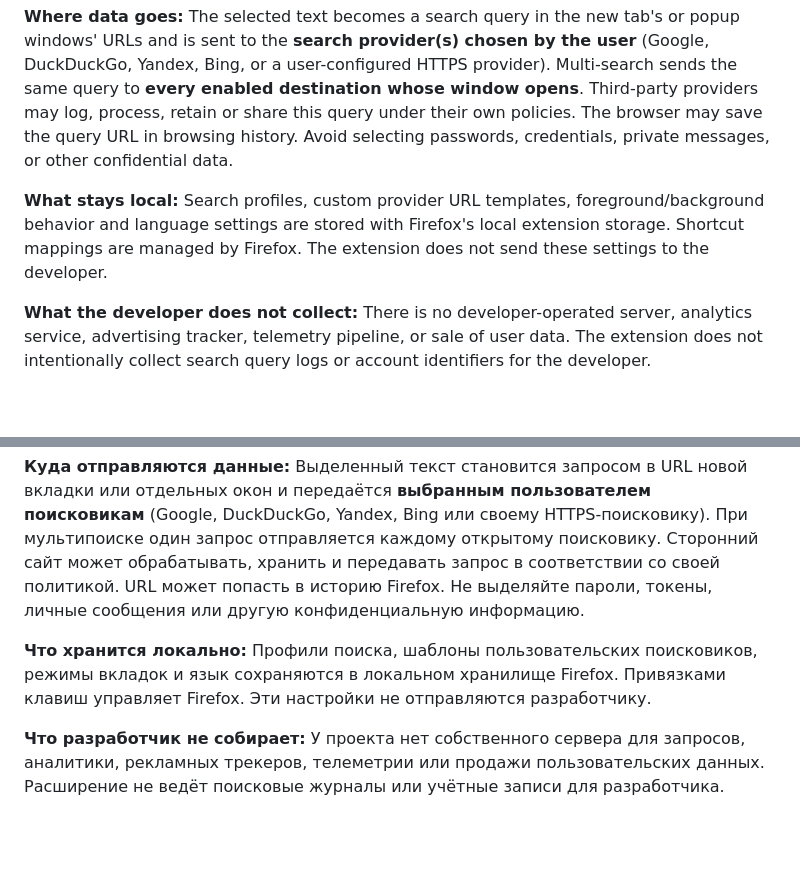
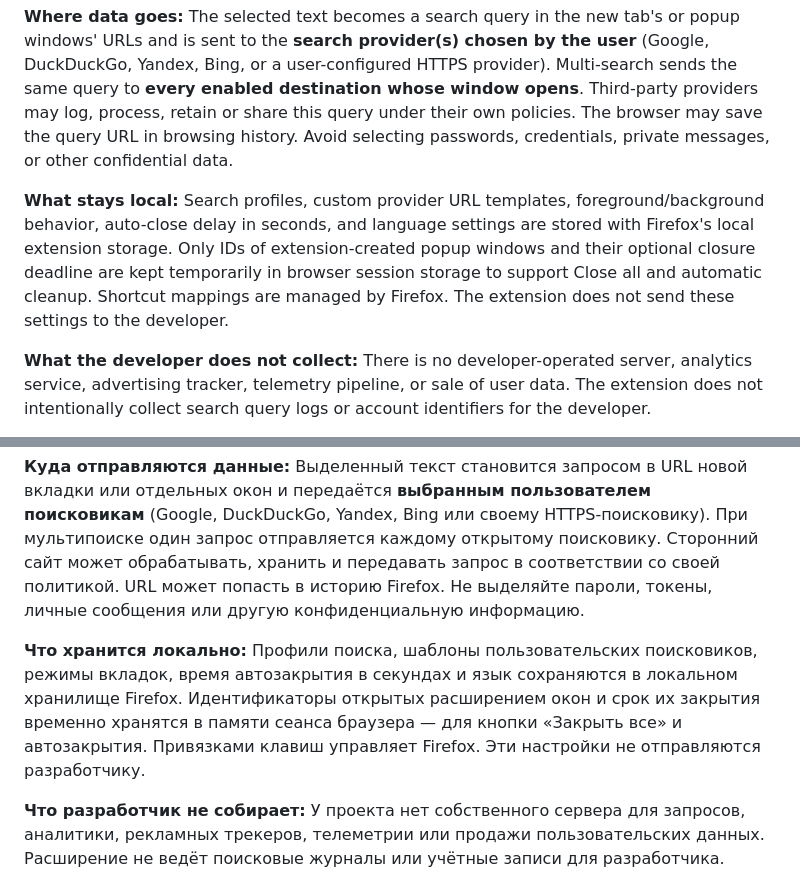
Before and after one commit to devinsondev/firefoxfastsearch, a Markdown page: PRIVACY.md, 2 parts joined by grey strips. Drawn GitHub-style; blank space fills up the shorter version.

Commit message:
docs: describe parallel popups and adjustable auto-close

```diff
--- a/PRIVACY.md
+++ b/PRIVACY.md
@@ -11,7 +11,7 @@
 
 **Where data goes:** The selected text becomes a search query in the new tab's or popup windows' URLs and is sent to the **search provider(s) chosen by the user** (Google, DuckDuckGo, Yandex, Bing, or a user-configured HTTPS provider). Multi-search sends the same query to **every enabled destination whose window opens**. Third-party providers may log, process, retain or share this query under their own policies. The browser may save the query URL in browsing history. Avoid selecting passwords, credentials, private messages, or other confidential data.
 
-**What stays local:** Search profiles, custom provider URL templates, foreground/background behavior and language settings are stored with Firefox's local extension storage. Shortcut mappings are managed by Firefox. The extension does not send these settings to the developer.
+**What stays local:** Search profiles, custom provider URL templates, foreground/background behavior, auto-close delay in seconds, and language settings are stored with Firefox's local extension storage. Only IDs of extension-created popup windows and their optional closure deadline are kept temporarily in browser session storage to support Close all and automatic cleanup. Shortcut mappings are managed by Firefox. The extension does not send these settings to the developer.
 
 **What the developer does not collect:** There is no developer-operated server, analytics service, advertising tracker, telemetry pipeline, or sale of user data. The extension does not intentionally collect search query logs or account identifiers for the developer.
 
@@ -25,7 +25,7 @@
 
 **Куда отправляются данные:** Выделенный текст становится запросом в URL новой вкладки или отдельных окон и передаётся **выбранным пользователем поисковикам** (Google, DuckDuckGo, Yandex, Bing или своему HTTPS-поисковику). При мультипоиске один запрос отправляется каждому открытому поисковику. Сторонний сайт может обрабатывать, хранить и передавать запрос в соответствии со своей политикой. URL может попасть в историю Firefox. Не выделяйте пароли, токены, личные сообщения или другую конфиденциальную информацию.
 
-**Что хранится локально:** Профили поиска, шаблоны пользовательских поисковиков, режимы вкладок и язык сохраняются в локальном хранилище Firefox. Привязками клавиш управляет Firefox. Эти настройки не отправляются разработчику.
+**Что хранится локально:** Профили поиска, шаблоны пользовательских поисковиков, режимы вкладок, время автозакрытия в секундах и язык сохраняются в локальном хранилище Firefox. Идентификаторы открытых расширением окон и срок их закрытия временно хранятся в памяти сеанса браузера — для кнопки «Закрыть все» и автозакрытия. Привязками клавиш управляет Firefox. Эти настройки не отправляются разработчику.
 
 **Что разработчик не собирает:** У проекта нет собственного сервера для запросов, аналитики, рекламных трекеров, телеметрии или продажи пользовательских данных. Расширение не ведёт поисковые журналы или учётные записи для разработчика.
 
```
